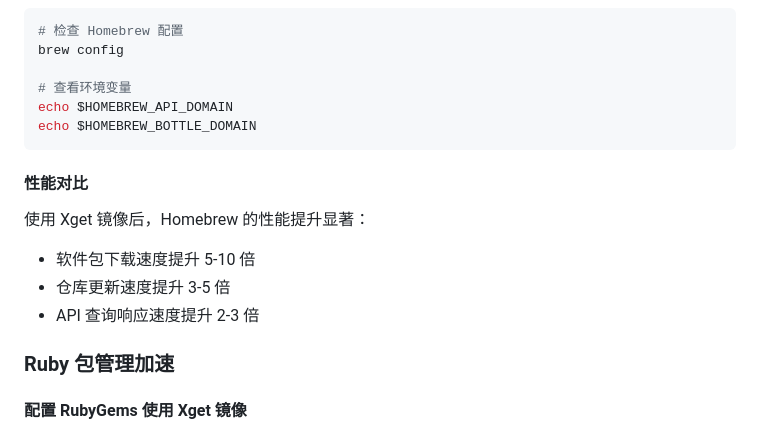
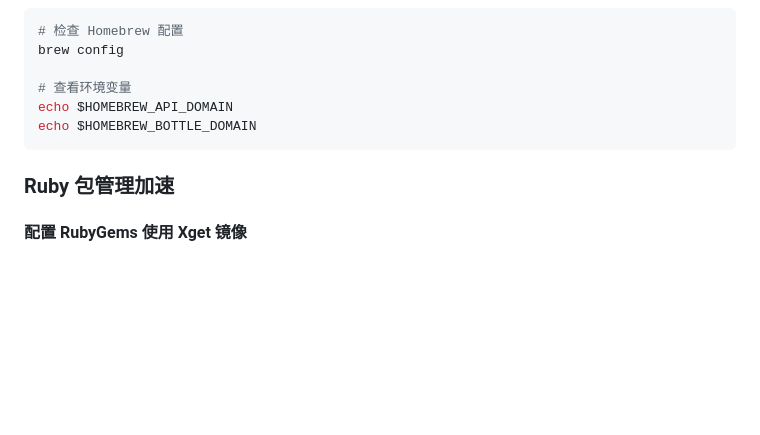
Before and after one commit to xsy99140636/Xget, a Markdown page: README.md, the part around the change. Rendered like a GitHub page; blank space fills up the shorter version.

````diff
--- a/README.md
+++ b/README.md
@@ -1095,14 +1095,6 @@ echo $HOMEBREW_API_DOMAIN
 echo $HOMEBREW_BOTTLE_DOMAIN
 ```
 
-#### 性能对比
-
-使用 Xget 镜像后，Homebrew 的性能提升显著：
-
-- 软件包下载速度提升 5-10 倍
-- 仓库更新速度提升 3-5 倍
-- API 查询响应速度提升 2-3 倍
-
 ### Ruby 包管理加速
 
 #### 配置 RubyGems 使用 Xget 镜像
````
Also changed, not shown: README.en.md (+84 -0 lines).
